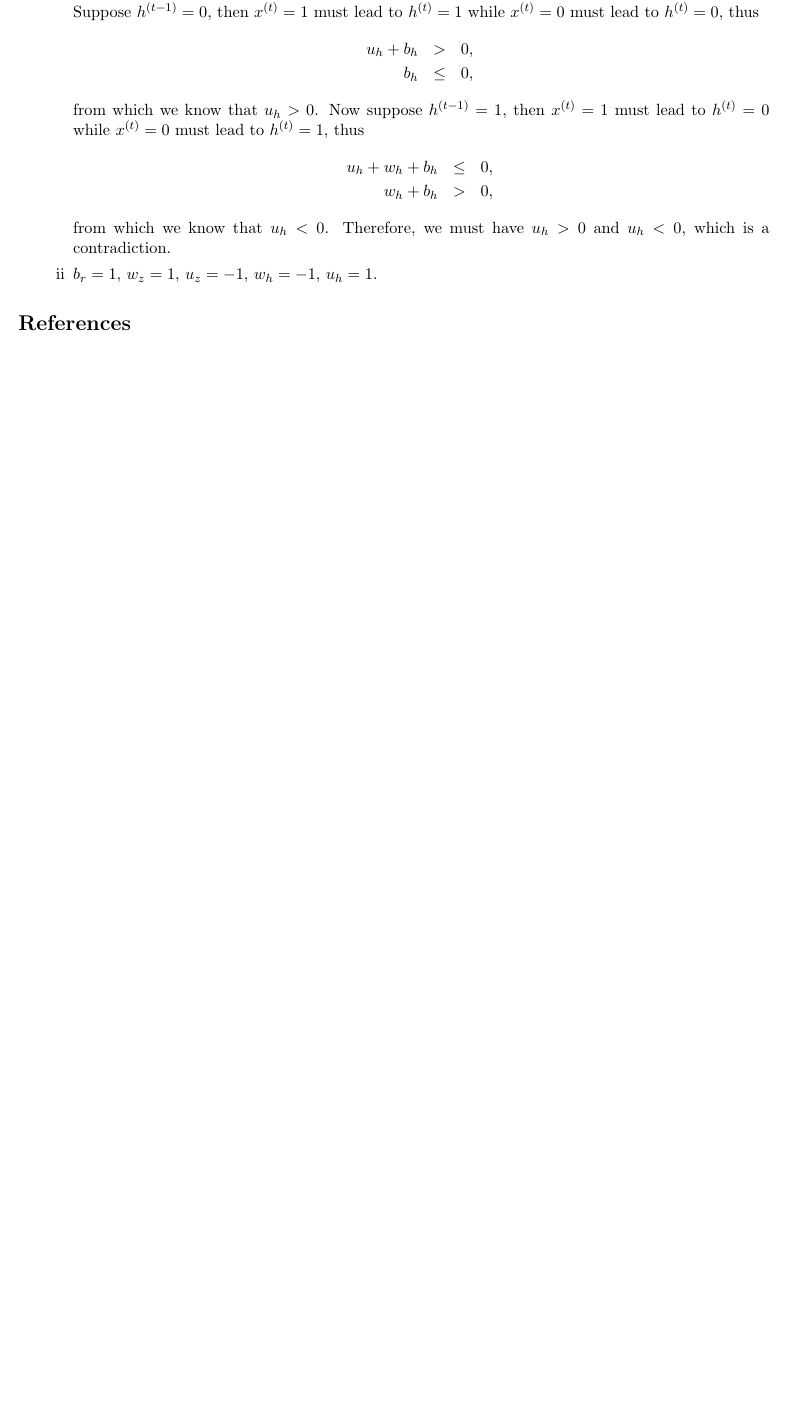
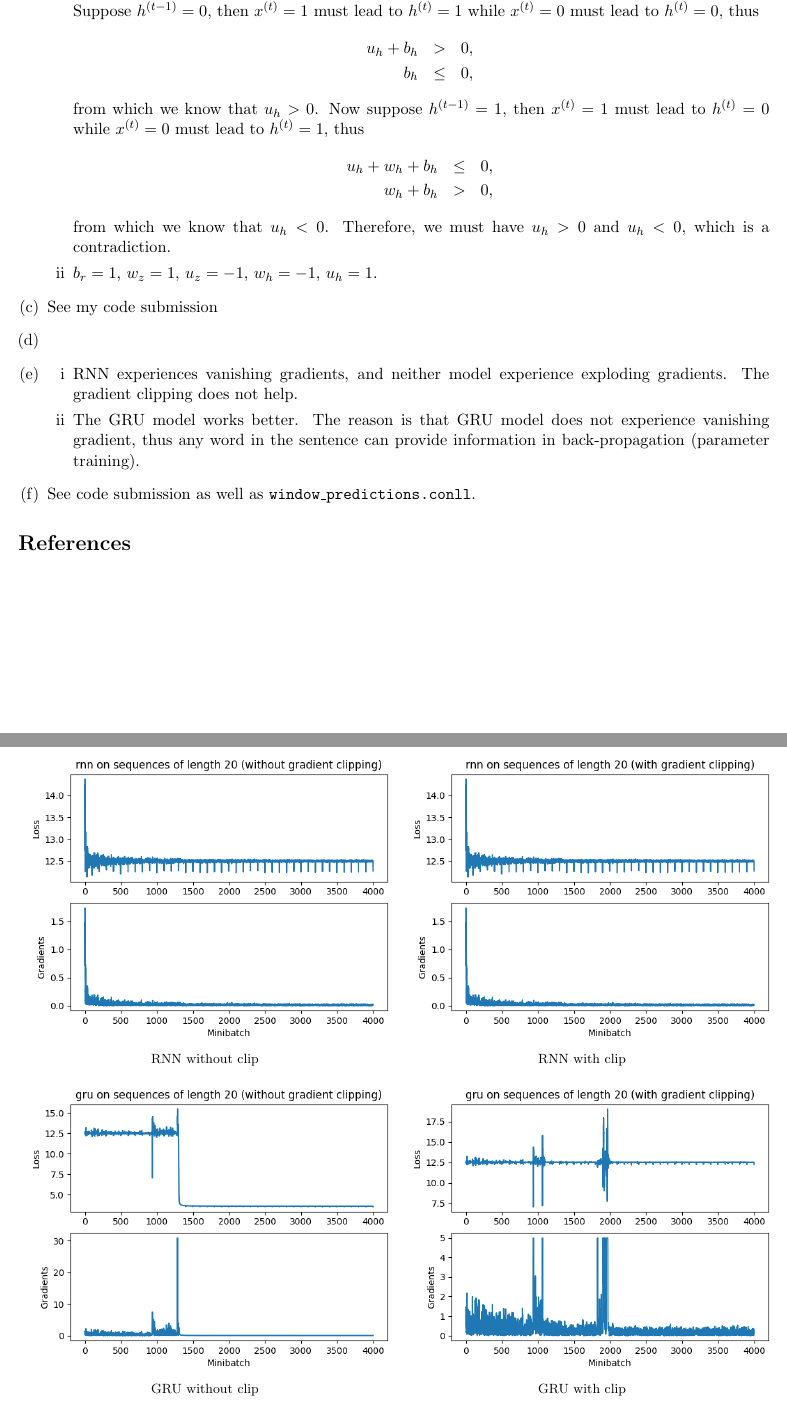
Before and after one commit to gxlzj/cs224n-hw3, a LaTeX problem sheet (HW3/HW3.tex): part of page 2 of 2 before the commit and two parts of pages 3 and 4 of 4 after it, the two joined at a grey line, cut so that both start at the same text, the shorter picture padded with empty space. Compiled offline with pdfLaTeX; a missing bibliography style is replaced by a similar one.

Commit message:
writing finished a lot

```diff
--- a/HW3/HW3.tex
+++ b/HW3/HW3.tex
@@ -302,16 +347,56 @@ w_h + b_h &>& 0,
 from which we know that $u_h < 0$. Therefore, we must have $u_h > 0$ and $u_h < 0$, which is a contradiction.
 
 
-
+\hasPageBreak
 \item
 $b_r = 1$, $w_z = 1$, $u_z = -1$, $w_h = -1$, $u_h = 1$.
 \end{enumerate}
 
 
+\item
+See my code submission
 
 
+\hasPageBreak
+\item
+\begin{figure}[htbp] %  figure placement: here, top, bottom, or page
+   \centering
+\begin{minipage}{0.5\linewidth}\centering
+   \includegraphics[width=3.8in]{q3-noclip-rnn.png}
+   \\{\footnotesize  RNN without clip  }
+\end{minipage}
+\begin{minipage}{0.49\linewidth}\centering
+   \includegraphics[width=3.8in]{q3-clip-rnn.png}
+   \\{\footnotesize  RNN with clip  }
+\end{minipage}
+\begin{minipage}{0.5\linewidth}\centering
+   \includegraphics[width=3.8in]{q3-noclip-gru.png}
+   \\{\footnotesize  GRU without clip  }
+\end{minipage}
+\begin{minipage}{0.49\linewidth}\centering
+   \includegraphics[width=3.8in]{q3-clip-gru.png}
+   \\{\footnotesize  GRU with clip  }
+\end{minipage}
+\caption{Learning curves}
+\label{Fig:Q3d}
+\end{figure}
+
+\hasPageBreak
+\item
+\begin{enumerate}  [i]
+%\setcounter{enumi}{3}
+\item
+RNN experiences vanishing gradients, and neither model experience exploding gradients.
+The gradient clipping does not help.
 
 
+\item The GRU model works better. The reason is that GRU model does not experience vanishing gradient, thus any word in the sentence can provide information in back-propagation (parameter training).
+
+
+\end{enumerate}
+
+
+\item See code submission as well as \texttt{window\_predictions.conll}.
 \end{enumerate}
 
 
```
Also changed, not shown: HW3/HW3.pdf, HW3/figures/Q1_confusion.png (added), HW3/figures/Q1_error1.png (added), HW3/figures/Q1_error2.png (added), HW3/figures/q3-clip-gru.png (added), HW3/figures/q3-clip-rnn.png (added), HW3/figures/q3-noclip-gru.png (added), HW3/figures/q3-noclip-rnn.png (added), assignment3_new/q3-clip-rnn.png (added), assignment3_new/q3-noclip-rnn.png (added), HW3/HW3.tex (59 more changed lines), 5 other files.
